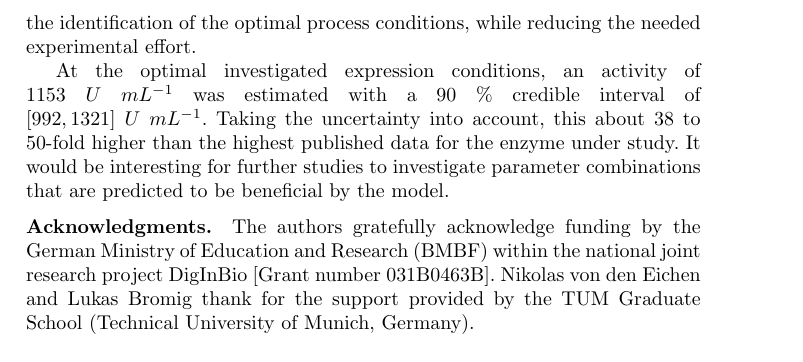
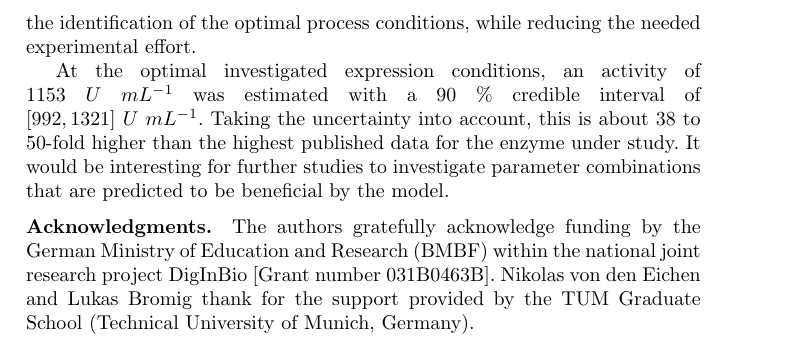
Before and after one commit to JuBiotech/diginbio-car-paper, a LaTeX paper (manuscript/sn-article.tex): part of page 28 of 32, cut so that both start at the same text. Compiled offline with pdfLaTeX.

Commit message:
More W-B corrections i forgot

```diff
--- a/manuscript/sn-article.tex
+++ b/manuscript/sn-article.tex
@@ -857,7 +857,7 @@ This makes automation much simpler, because cell separation with automated liqui
 Furthermore, the probabilistic analysis opens the door for iterative Bayesian optimization that can further accelerate the identification of the optimal process conditions, while reducing the needed experimental effort.
 
 At the optimal investigated expression conditions, an activity of $1153\ U\ mL^{-1}$ was estimated with a $90\ \%$ credible interval of $[992, 1321]\ U\ mL^{-1}$.
-Taking the uncertainty into account, this about 38 to 50-fold higher than the highest published data for the enzyme under study.
+Taking the uncertainty into account, this is about 38 to 50-fold higher than the highest published data for the enzyme under study.
 It would be interesting for further studies to investigate parameter combinations that are predicted to be beneficial by the model.
 
 \backmatter
```
